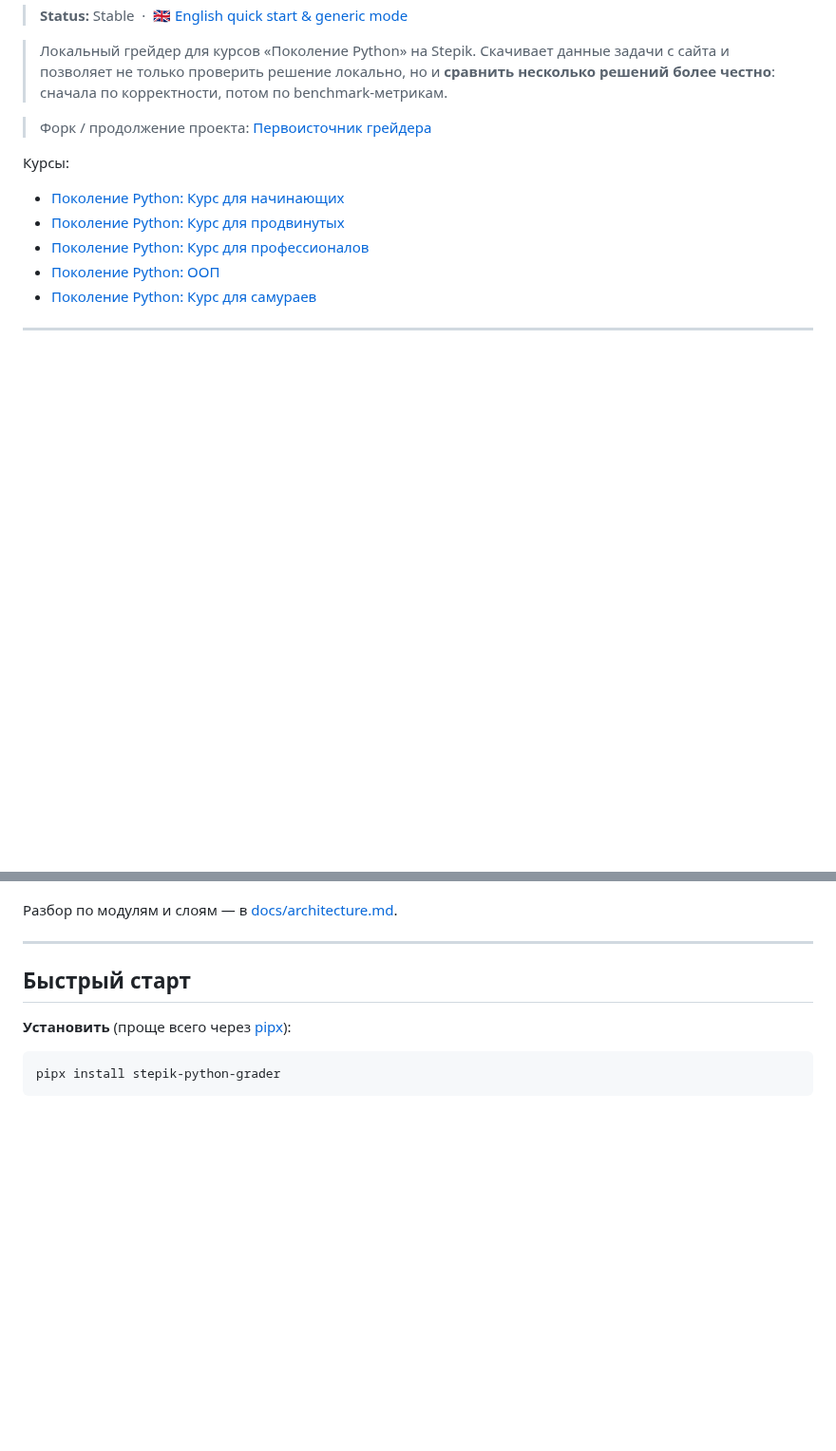
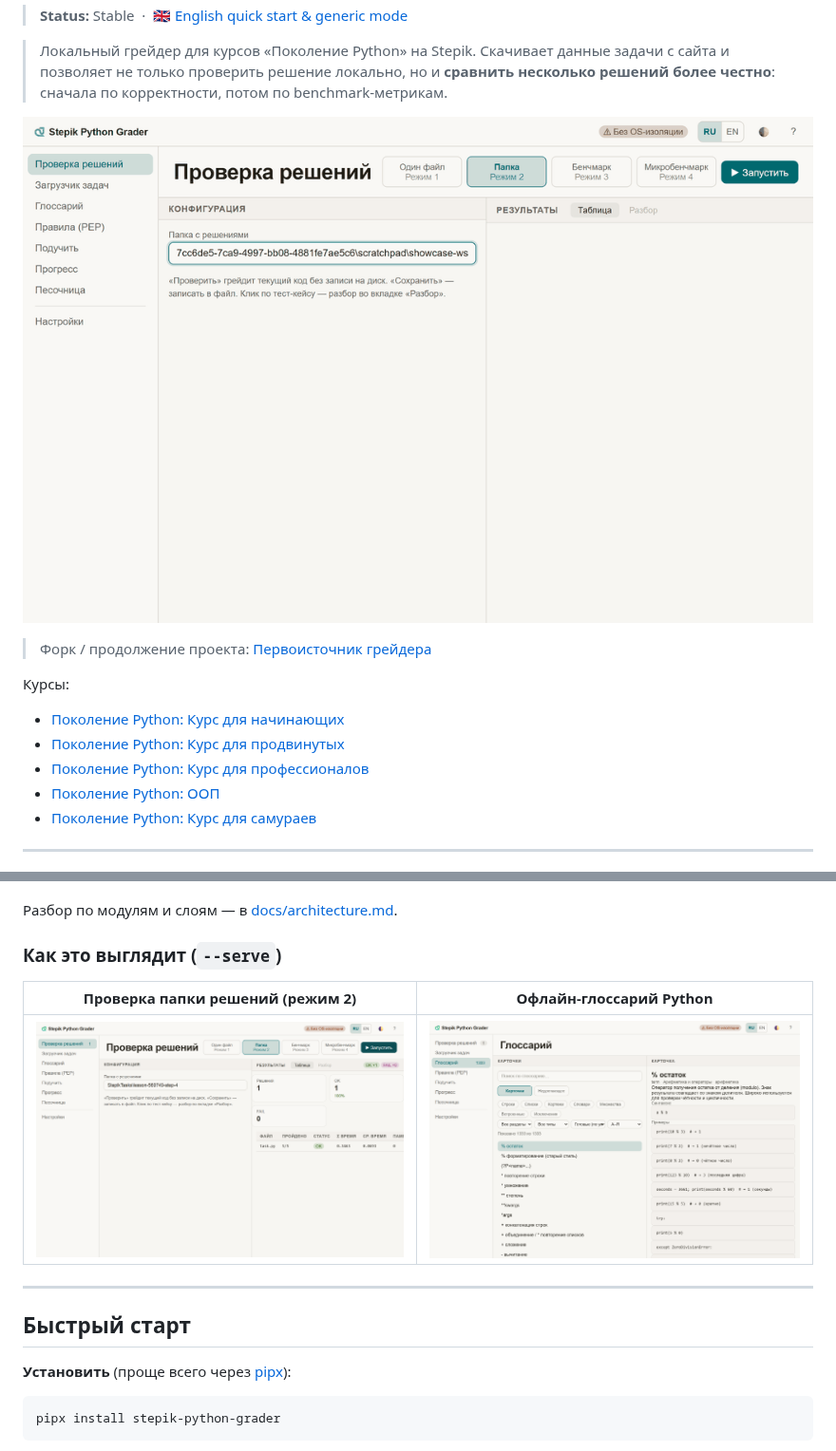
Before and after one commit to ArtVsMark/Stepik-Python-Grader, a Markdown page: README.md, 2 parts joined by grey strips. Shown at 95% size. Rendered like a GitHub page; pictures changed too: docs/assets/hero-serve.gif (added), docs/assets/serve-glossary.png (added), docs/assets/serve-results.png (added); blank space fills up the shorter version.

```diff
--- a/README.md
+++ b/README.md
@@ -12,6 +12,8 @@
 
 > Локальный грейдер для курсов «Поколение Python» на Stepik.
 > Скачивает данные задачи с сайта и позволяет не только проверить решение локально, но и **сравнить несколько решений более честно**: сначала по корректности, потом по benchmark-метрикам.
+
+![Веб-интерфейс --serve: грейдинг папки решений против тест-кейсов с вердиктом OK и таблицей результатов](docs/assets/hero-serve.gif)
 
 > Форк / продолжение проекта: [Первоисточник грейдера](https://github.com/PavloOps/python_generation_grader)
 
@@ -65,6 +67,12 @@
 - 🔍 Диагностика окружения и авторизация через Stepik API
 
 Разбор по модулям и слоям — в [docs/architecture.md](docs/architecture.md).
+
+### Как это выглядит (`--serve`)
+
+| Проверка папки решений (режим 2) | Офлайн-глоссарий Python |
+|---|---|
+| ![Таблица результатов веб-интерфейса: task.py — 5 из 5 тест-кейсов пройдено, вердикт OK, время и память](docs/assets/serve-results.png) | ![Раздел «Глоссарий»: список карточек и открытая карточка оператора % с синтаксисом и примерами кода](docs/assets/serve-glossary.png) |
 
 ---
 
```
Also changed, not shown: CHANGELOG.md (+1 -0 lines), README.en.md (+4 -0 lines), docs/assets/serve-detail.png (added).
